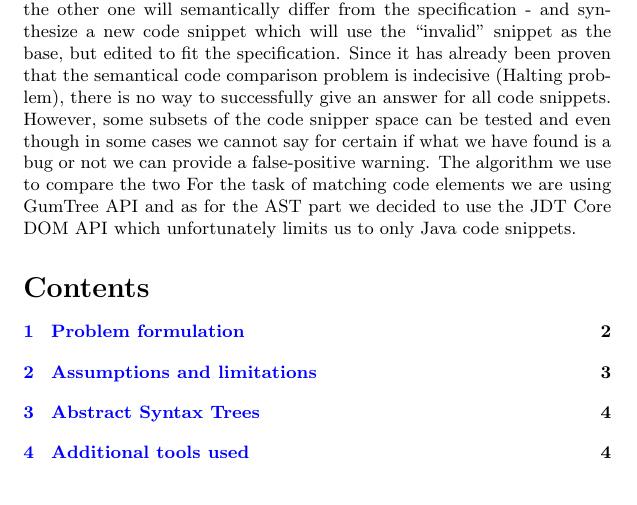
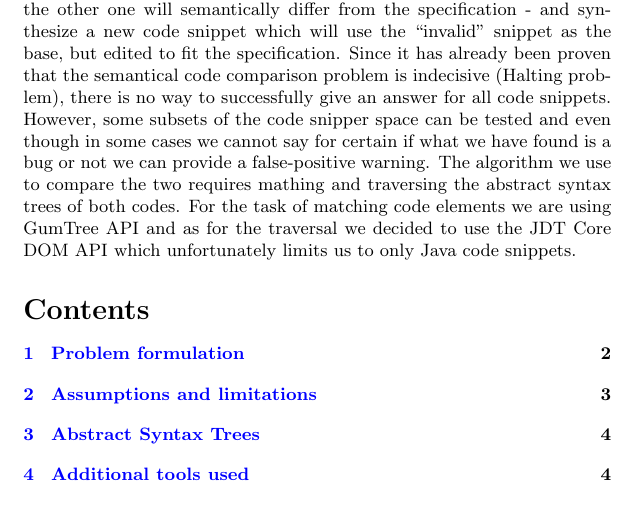
Before and after one commit to ivan-ristovic/BBE, a LaTeX document (paper/SystemDescription.tex, which reads paper/parts/00_abstract.tex): part of page 1 of 5, cut so that both start at the same text. Compiled offline with pdfLaTeX.

Commit message:
[Paper] Typo fix

```diff
--- a/paper/parts/00_abstract.tex
+++ b/paper/parts/00_abstract.tex
@@ -1,3 +1,3 @@
 \abstract{
-    We have been tasked with creating a program which will compare two given code snippets - one of which will be used as a specification whereas the other one will semantically differ from the specification - and synthesize a new code snippet which will use the ``invalid'' snippet as the base, but edited to fit the specification. Since it has already been proven that the semantical code comparison problem is indecisive (Halting problem), there is no way to successfully give an answer for all code snippets. However, some subsets of the code snipper space can be tested and even though in some cases we cannot say for certain if what we have found is a bug or not we can provide a false-positive warning. The algorithm we use to compare the two For the task of matching code elements we are using GumTree API and as for the AST part we decided to use the JDT Core DOM API which unfortunately limits us to only Java code snippets.
+    We have been tasked with creating a program which will compare two given code snippets - one of which will be used as a specification whereas the other one will semantically differ from the specification - and synthesize a new code snippet which will use the ``invalid'' snippet as the base, but edited to fit the specification. Since it has already been proven that the semantical code comparison problem is indecisive (Halting problem), there is no way to successfully give an answer for all code snippets. However, some subsets of the code snipper space can be tested and even though in some cases we cannot say for certain if what we have found is a bug or not we can provide a false-positive warning. The algorithm we use to compare the two requires mathing and traversing the abstract syntax trees of both codes. For the task of matching code elements we are using GumTree API and as for the traversal we decided to use the JDT Core DOM API which unfortunately limits us to only Java code snippets.
 }
```
Also changed, not shown: SystemDescription.pdf.
